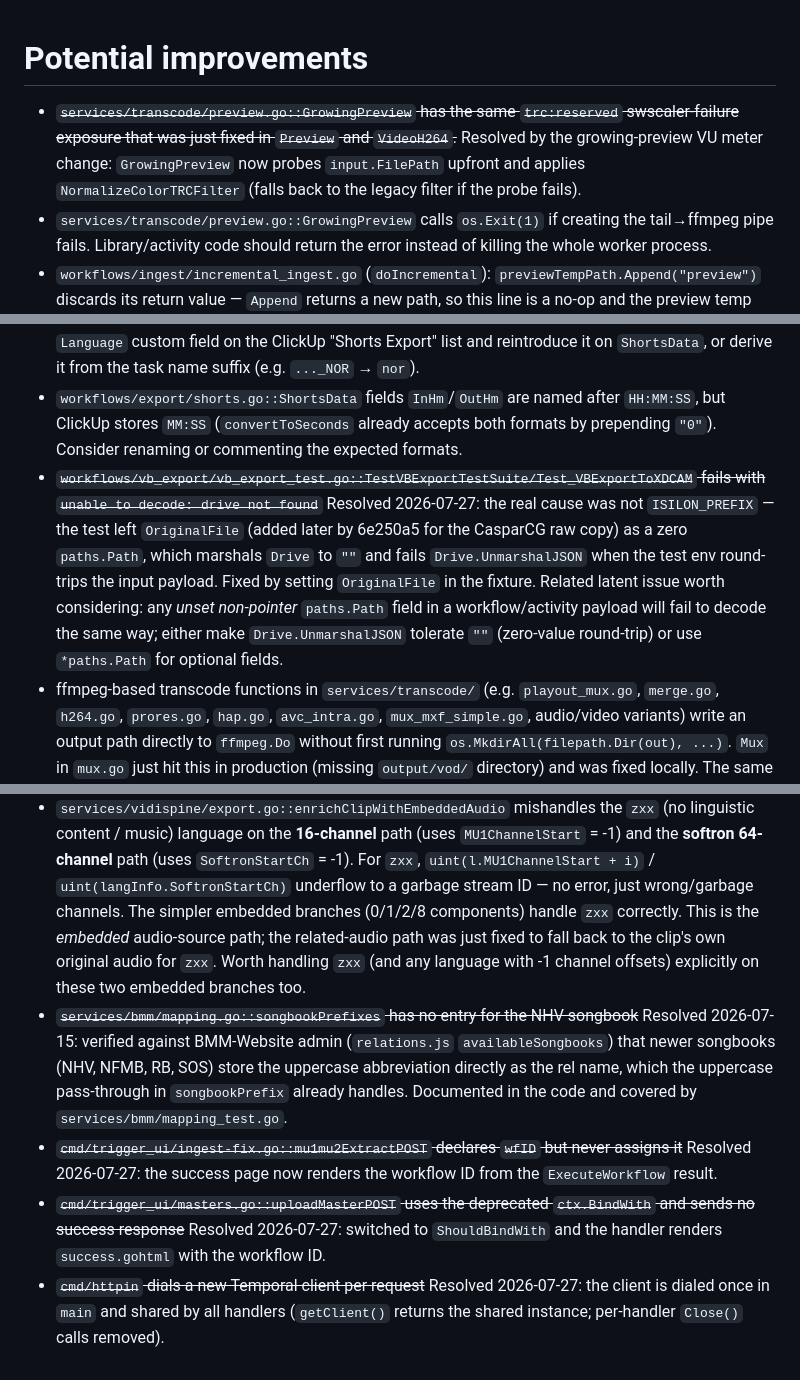
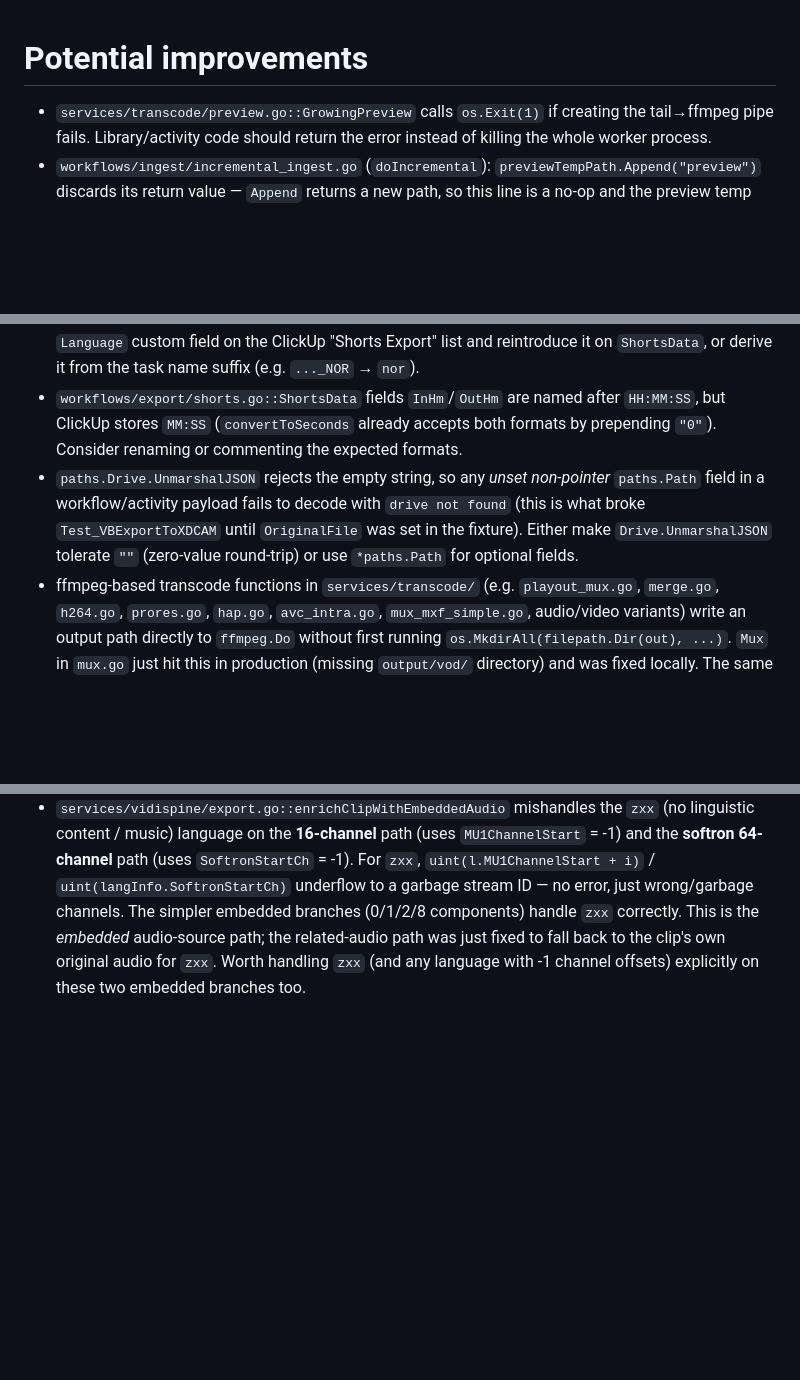
Before and after one commit to bcc-code/bcc-media-flows, a Markdown page: potential_improvements.md, 3 parts joined by grey strips. Drawn GitHub-style; blank space fills up the shorter version.

Commit message:
chore: remove resolved entries from potential_improvements.md
Co-Authored-By: Claude Fable 5 <noreply@anthropic.com>

```diff
--- a/potential_improvements.md
+++ b/potential_improvements.md
@@ -1,15 +1,10 @@
 # Potential improvements
 
-- ~~`services/transcode/preview.go::GrowingPreview` has the same `trc:reserved` swscaler-failure exposure that was just fixed in `Preview` and `VideoH264`.~~ Resolved by the growing-preview VU meter change: `GrowingPreview` now probes `input.FilePath` upfront and applies `NormalizeColorTRCFilter` (falls back to the legacy filter if the probe fails).
 - `services/transcode/preview.go::GrowingPreview` calls `os.Exit(1)` if creating the tail→ffmpeg pipe fails. Library/activity code should return the error instead of killing the whole worker process.
 - `workflows/ingest/incremental_ingest.go` (`doIncremental`): `previewTempPath.Append("preview")` discards its return value — `Append` returns a new path, so this line is a no-op and the preview temp files land directly in the workflow temp folder instead of a `preview` subfolder.
 - `workflows/export/shorts.go::createShortInPlatform` still iterates `tagCodes` after the Notion→ClickUp migration, but `tagCodes` is now always empty (Source/Purpose/Type were dropped because ClickUp has no equivalents). Either re-introduce ClickUp custom fields for those tags (and wire them into `shortsDataFromClickUpTask`) or delete the loop entirely once it's clear we will not bring them back.
 - `workflows/export/shorts.go::triggerShortExport` hardcodes `Languages: []string{"nor"}` after the Notion field was dropped. If shorts in other languages ever need to be exported, either add a `Language` custom field on the ClickUp "Shorts Export" list and reintroduce it on `ShortsData`, or derive it from the task name suffix (e.g. `..._NOR` → `nor`).
 - `workflows/export/shorts.go::ShortsData` fields `InHm`/`OutHm` are named after `HH:MM:SS`, but ClickUp stores `MM:SS` (`convertToSeconds` already accepts both formats by prepending `"0"`). Consider renaming or commenting the expected formats.
-- ~~`workflows/vb_export/vb_export_test.go::TestVBExportTestSuite/Test_VBExportToXDCAM` fails with `unable to decode: drive not found`~~ Resolved 2026-07-27: the real cause was not `ISILON_PREFIX` — the test left `OriginalFile` (added later by 6e250a5 for the CasparCG raw copy) as a zero `paths.Path`, which marshals `Drive` to `""` and fails `Drive.UnmarshalJSON` when the test env round-trips the input payload. Fixed by setting `OriginalFile` in the fixture. Related latent issue worth considering: any *unset non-pointer* `paths.Path` field in a workflow/activity payload will fail to decode the same way; either make `Drive.UnmarshalJSON` tolerate `""` (zero-value round-trip) or use `*paths.Path` for optional fields.
+- `paths.Drive.UnmarshalJSON` rejects the empty string, so any *unset non-pointer* `paths.Path` field in a workflow/activity payload fails to decode with `drive not found` (this is what broke `Test_VBExportToXDCAM` until `OriginalFile` was set in the fixture). Either make `Drive.UnmarshalJSON` tolerate `""` (zero-value round-trip) or use `*paths.Path` for optional fields.
 - ffmpeg-based transcode functions in `services/transcode/` (e.g. `playout_mux.go`, `merge.go`, `h264.go`, `prores.go`, `hap.go`, `avc_intra.go`, `mux_mxf_simple.go`, audio/video variants) write an output path directly to `ffmpeg.Do` without first running `os.MkdirAll(filepath.Dir(out), ...)`. `Mux` in `mux.go` just hit this in production (missing `output/vod/` directory) and was fixed locally. The same latent bug likely affects the other call sites — worth a consistent sweep to mirror the convention used in `activities/files.go` (`MoveFile`, `CopyFile`, `WriteFile`).
 - `services/vidispine/export.go::enrichClipWithEmbeddedAudio` mishandles the `zxx` (no linguistic content / music) language on the **16-channel** path (uses `MU1ChannelStart` = -1) and the **softron 64-channel** path (uses `SoftronStartCh` = -1). For `zxx`, `uint(l.MU1ChannelStart + i)` / `uint(langInfo.SoftronStartCh)` underflow to a garbage stream ID — no error, just wrong/garbage channels. The simpler embedded branches (0/1/2/8 components) handle `zxx` correctly. This is the *embedded* audio-source path; the related-audio path was just fixed to fall back to the clip's own original audio for `zxx`. Worth handling `zxx` (and any language with -1 channel offsets) explicitly on these two embedded branches too.
-- ~~`services/bmm/mapping.go::songbookPrefixes` has no entry for the NHV songbook~~ Resolved 2026-07-15: verified against BMM-Website admin (`relations.js` `availableSongbooks`) that newer songbooks (NHV, NFMB, RB, SOS) store the uppercase abbreviation directly as the rel name, which the uppercase pass-through in `songbookPrefix` already handles. Documented in the code and covered by `services/bmm/mapping_test.go`.
-- ~~`cmd/trigger_ui/ingest-fix.go::mu1mu2ExtractPOST` declares `wfID` but never assigns it~~ Resolved 2026-07-27: the success page now renders the workflow ID from the `ExecuteWorkflow` result.
-- ~~`cmd/trigger_ui/masters.go::uploadMasterPOST` uses the deprecated `ctx.BindWith` and sends no success response~~ Resolved 2026-07-27: switched to `ShouldBindWith` and the handler renders `success.gohtml` with the workflow ID.
-- ~~`cmd/httpin` dials a new Temporal client per request~~ Resolved 2026-07-27: the client is dialed once in `main` and shared by all handlers (`getClient()` returns the shared instance; per-handler `Close()` calls removed).
```
